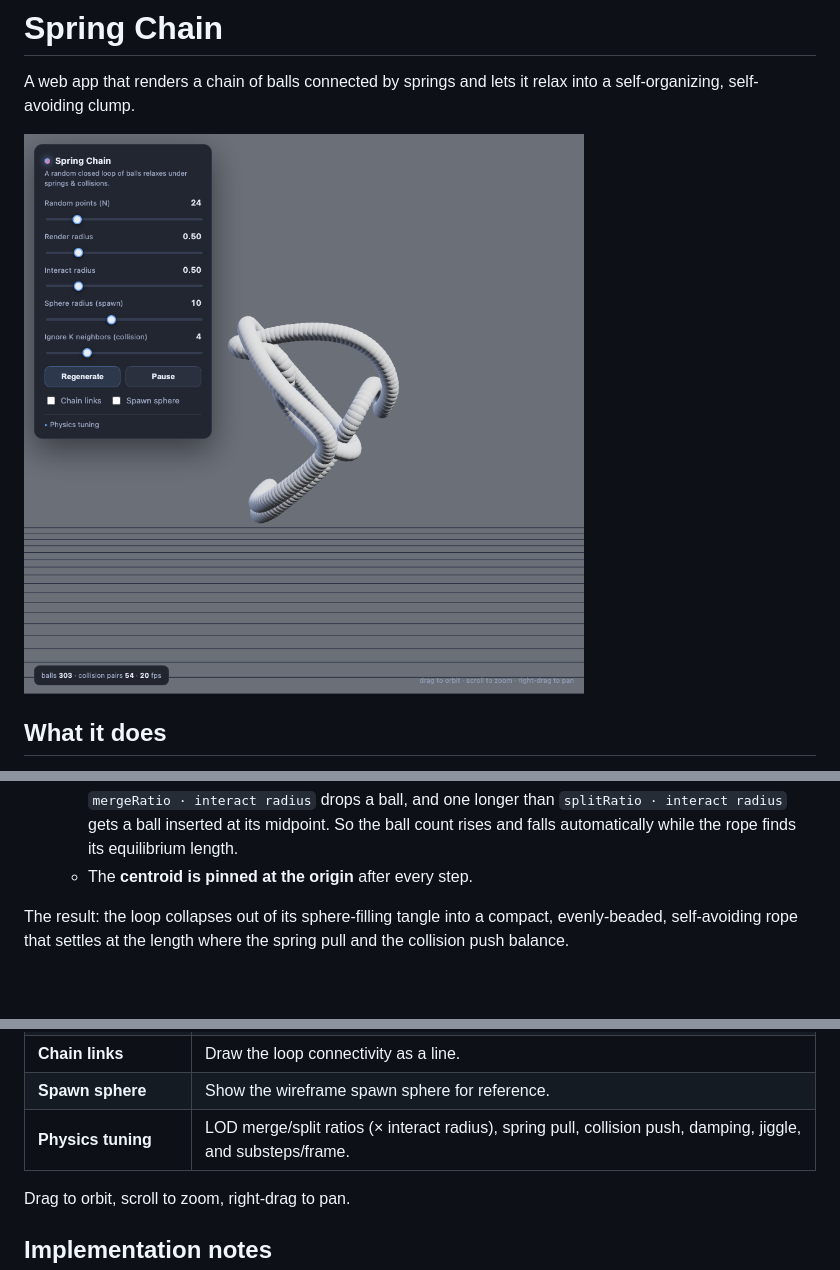
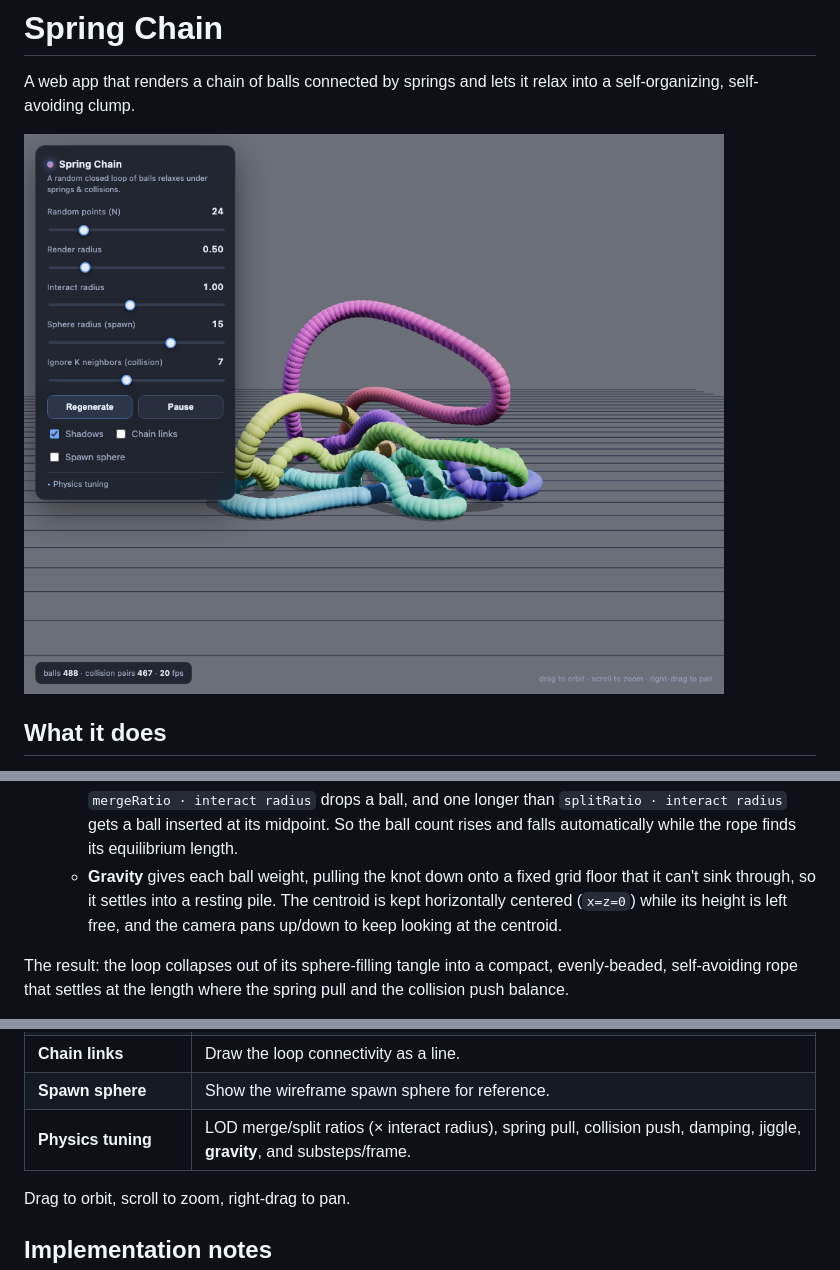
Before and after one commit to lukacslacko/knot, a Markdown page: README.md, 3 parts joined by grey strips. Rendered like a GitHub page; pictures changed too: docs/relaxed.png; blank space fills up the shorter version.

```diff
--- a/README.md
+++ b/README.md
@@ -24,7 +24,10 @@ into a self-organizing, self-avoiding clump.
      ball, and one longer than `splitRatio · interact radius` gets a ball
      inserted at its midpoint. So the ball count rises and falls automatically
      while the rope finds its equilibrium length.
-   - The **centroid is pinned at the origin** after every step.
+   - **Gravity** gives each ball weight, pulling the knot down onto a fixed
+     grid floor that it can't sink through, so it settles into a resting pile.
+     The centroid is kept horizontally centered (`x=z=0`) while its height is
+     left free, and the camera pans up/down to keep looking at the centroid.
 
 The result: the loop collapses out of its sphere-filling tangle into a compact,
 evenly-beaded, self-avoiding rope that settles at the length where the spring
@@ -65,7 +68,7 @@ software renderers will look dim.
 | **Shadows** | Soft shadows: the rope self-shadows and casts onto a ground catcher. On by default; turn off to skip the shadow pass. |
 | **Chain links** | Draw the loop connectivity as a line. |
 | **Spawn sphere** | Show the wireframe spawn sphere for reference. |
-| **Physics tuning** | LOD merge/split ratios (× interact radius), spring pull, collision push, damping, jiggle, and substeps/frame. |
+| **Physics tuning** | LOD merge/split ratios (× interact radius), spring pull, collision push, damping, jiggle, **gravity**, and substeps/frame. |
 
 Drag to orbit, scroll to zoom, right-drag to pan.
 
```
Also changed, not shown: 1 other file.
